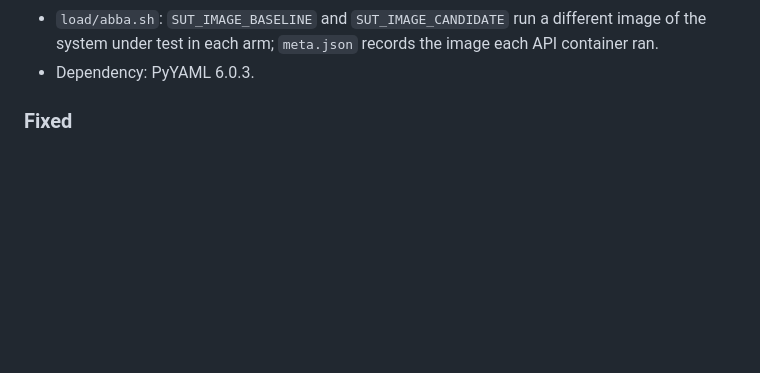
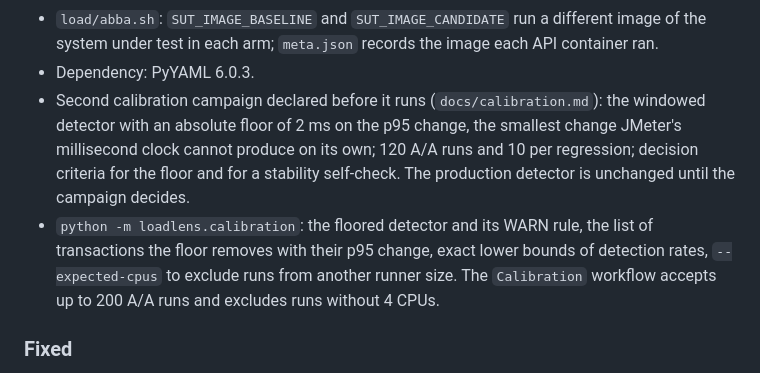
Before and after one commit to BazanJeremy/loadlens, a Markdown page: CHANGELOG.md, the part around the change. GitHub-like rendering; blank space fills up the shorter version.

Commit message:
docs: declare the second calibration campaign before it runs
Co-Authored-By: Claude Opus 5.5 <noreply@anthropic.com>

```diff
--- a/CHANGELOG.md
+++ b/CHANGELOG.md
@@ -66,6 +66,15 @@ Bugs caught by the test suite are logged with their cause and fix in
 - `load/abba.sh`: `SUT_IMAGE_BASELINE` and `SUT_IMAGE_CANDIDATE` run a different image of the
   system under test in each arm; `meta.json` records the image each API container ran.
 - Dependency: PyYAML 6.0.3.
+- Second calibration campaign declared before it runs (`docs/calibration.md`): the windowed
+  detector with an absolute floor of 2 ms on the p95 change, the smallest change JMeter's
+  millisecond clock cannot produce on its own; 120 A/A runs and 10 per regression; decision
+  criteria for the floor and for a stability self-check. The production detector is unchanged
+  until the campaign decides.
+- `python -m loadlens.calibration`: the floored detector and its WARN rule, the list of
+  transactions the floor removes with their p95 change, exact lower bounds of detection rates,
+  `--expected-cpus` to exclude runs from another runner size. The `Calibration` workflow accepts up
+  to 200 A/A runs and excludes runs without 4 CPUs.
 
 ### Fixed
 
```
